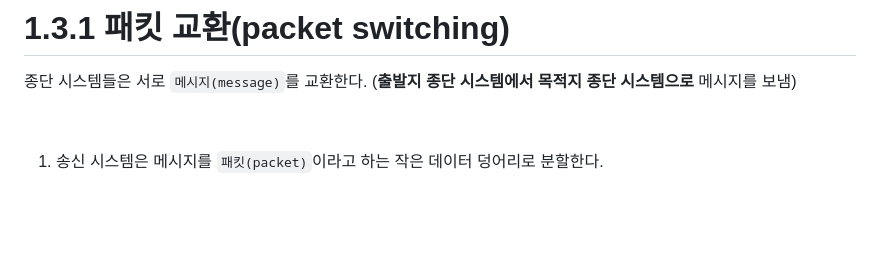
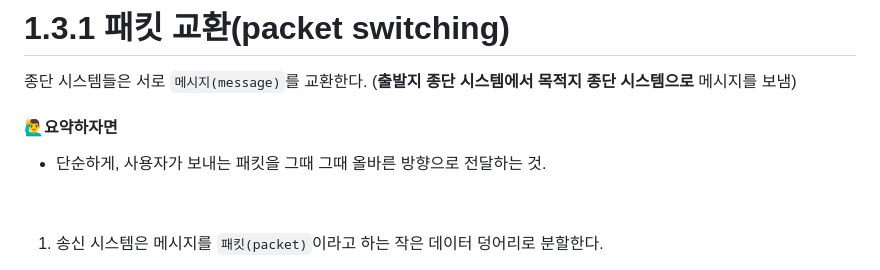
Before and after one commit to bricksky/Study, a Markdown page: Chapter_1/1.3 네트워크 코어/README.md, the part around the change. Rendered like a GitHub page; blank space fills up the shorter version.

```diff
--- a/Chapter_1/1.3 네트워크 코어/README.md
+++ b/Chapter_1/1.3 네트워크 코어/README.md
@@ -22,6 +22,8 @@
 
 종단 시스템들은 서로 `메시지(message)`를 교환한다. (**출발지 종단 시스템에서 목적지 종단 시스템으로** 메시지를 보냄)
 
+#### 🙋‍♂️요약하자면
+ - 단순하게, 사용자가 보내는 패킷을 그때 그때 올바른 방향으로 전달하는 것.
 <br/>
 
 1. 송신 시스템은 메시지를 `패킷(packet)`이라고 하는 작은 데이터 덩어리로 분할한다.
```
